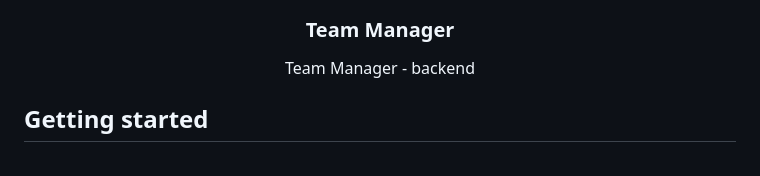
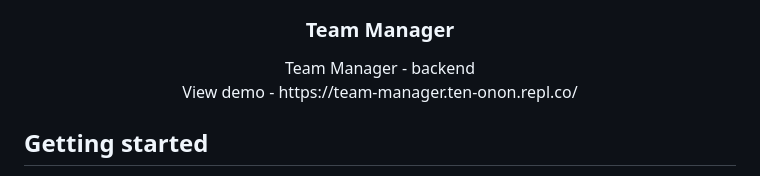
Before and after one commit to PioterAndrzejewski/team_manager_backend, a Markdown page: README.md, the part around the change. Rendered like a GitHub page.

Commit message:
Fix link to demo

```diff
--- a/README.md
+++ b/README.md
@@ -13,6 +13,7 @@
   <p align="center">
     Team Manager - backend
     <br />
+    View demo - https://team-manager.ten-onon.repl.co/
   </p>
 </div>
 
```
